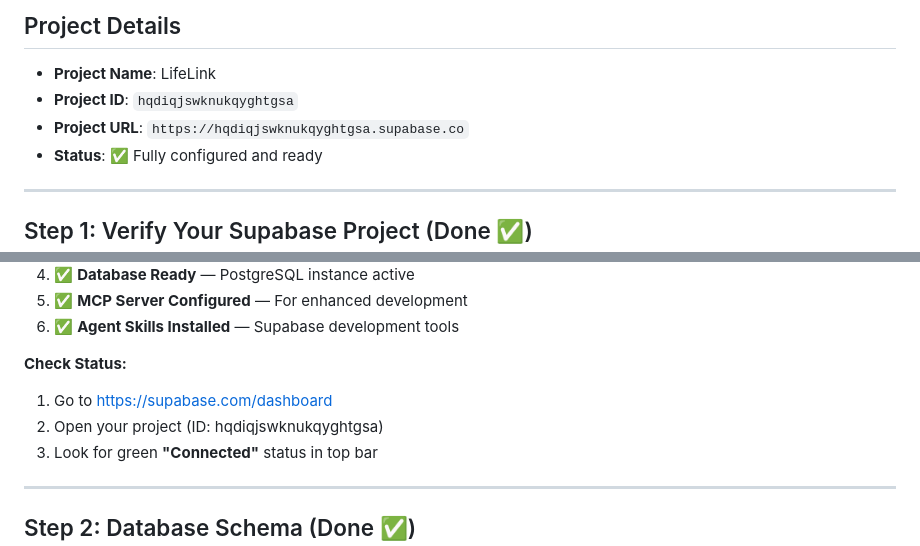
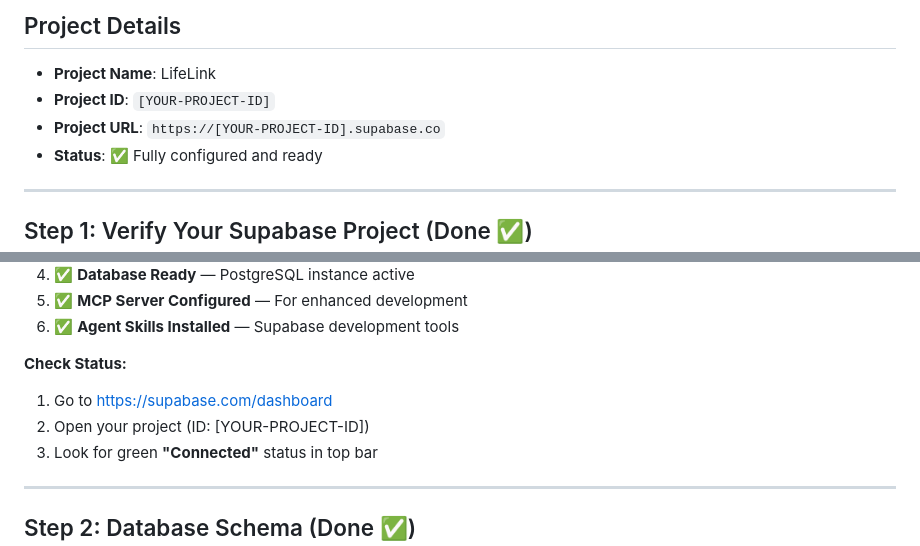
Before and after one commit to ARD12115/Life-Link, a Markdown page: SUPABASE_SETUP_GUIDE.md, 2 parts joined by grey strips. GitHub-like rendering.

```diff
--- a/SUPABASE_SETUP_GUIDE.md
+++ b/SUPABASE_SETUP_GUIDE.md
@@ -3,8 +3,8 @@
 ## Project Details
 
 - **Project Name**: LifeLink
-- **Project ID**: `hqdiqjswknukqyghtgsa`
-- **Project URL**: `https://hqdiqjswknukqyghtgsa.supabase.co`
+- **Project ID**: `[YOUR-PROJECT-ID]`
+- **Project URL**: `https://[YOUR-PROJECT-ID].supabase.co`
 - **Status**: ✅ Fully configured and ready
 
 ---
@@ -22,7 +22,7 @@ Your Supabase project is set up with:
 
 **Check Status:**
 1. Go to https://supabase.com/dashboard
-2. Open your project (ID: hqdiqjswknukqyghtgsa)
+2. Open your project (ID: [YOUR-PROJECT-ID])
 3. Look for green **"Connected"** status in top bar
 
 ---
```
Also changed, not shown: Prompt.md (+2 -2 lines).
